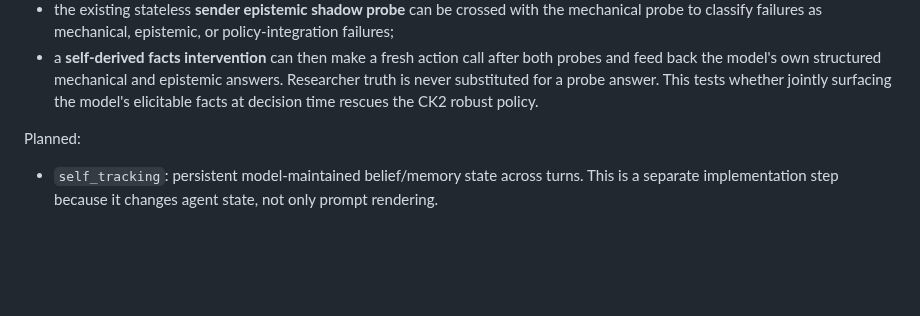
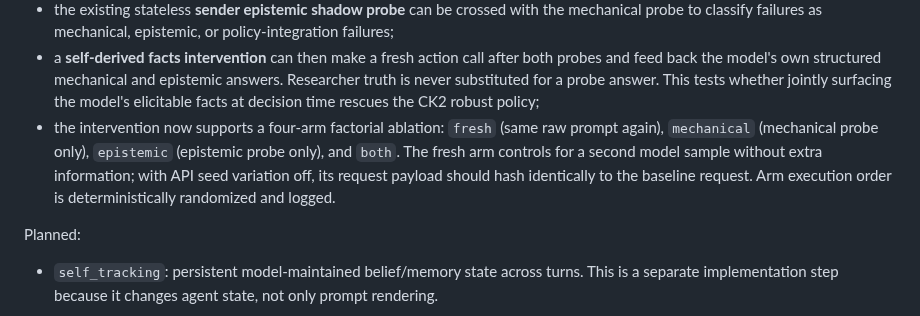
Before and after one commit to pabloloyola/hanabi-ck, a Markdown page: docs/hanabi_source_integration.md, the part around the change. GitHub-like rendering; blank space fills up the shorter version.

Commit message:
Document factorial intervention ablation

```diff
--- a/docs/hanabi_source_integration.md
+++ b/docs/hanabi_source_integration.md
@@ -199,7 +199,13 @@ Additional Phase-B diagnostics:
   both probes and feed back the model's own structured mechanical and epistemic
   answers. Researcher truth is never substituted for a probe answer. This tests
   whether jointly surfacing the model's elicitable facts at decision time
-  rescues the CK2 robust policy.
+  rescues the CK2 robust policy;
+- the intervention now supports a four-arm factorial ablation:
+  `fresh` (same raw prompt again), `mechanical` (mechanical probe only),
+  `epistemic` (epistemic probe only), and `both`. The fresh arm controls for
+  a second model sample without extra information; with API seed variation off,
+  its request payload should hash identically to the baseline request. Arm
+  execution order is deterministically randomized and logged.
 
 Planned:
 
```
